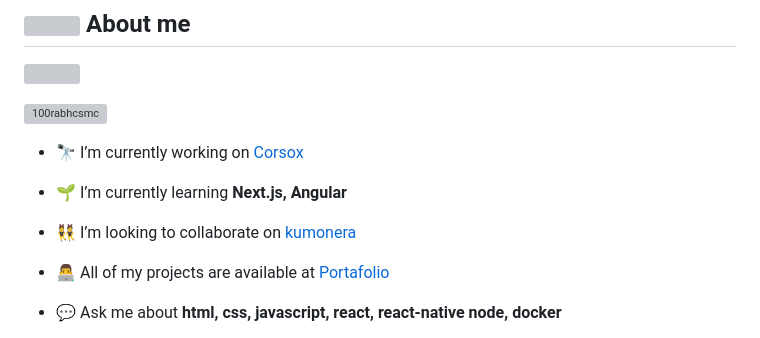
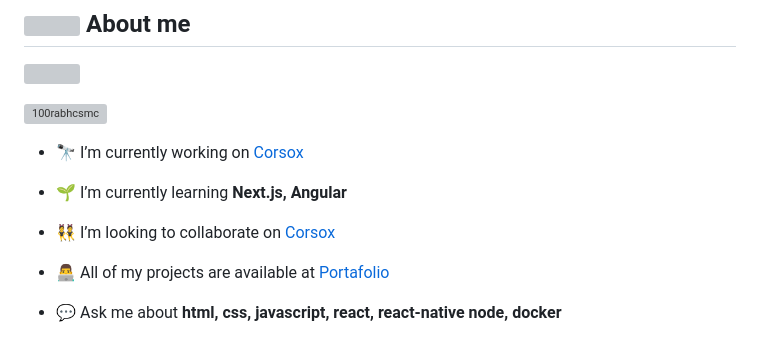
Before and after one commit to elvisuriel/elvisuriel, a Markdown page: README.md, the part around the change printed below. GitHub-like rendering; grey boxes are pictures that could not be loaded.

```diff
--- a/README.md
+++ b/README.md
@@ -31,7 +31,7 @@
 
 - 🌱 I’m currently learning **Next.js, Angular**
 
-- 👯 I’m looking to collaborate on [kumonera](https://corsox.com/)
+- 👯 I’m looking to collaborate on [Corsox](https://corsox.com/)
 
 - 👨‍💻 All of my projects are available at [Portafolio](https://mi-portafolio-elvis.netlify.app/)
 
```
Also changed, not shown: other parts of README.md (+1 -1 lines).
